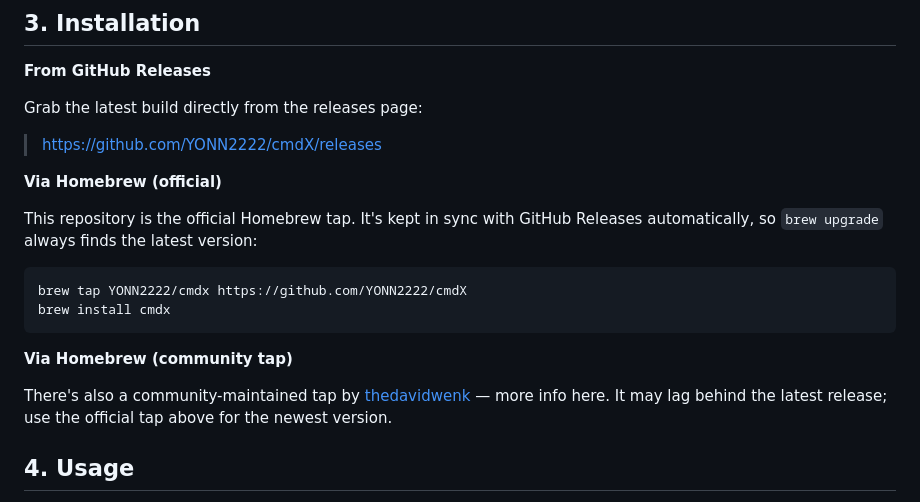
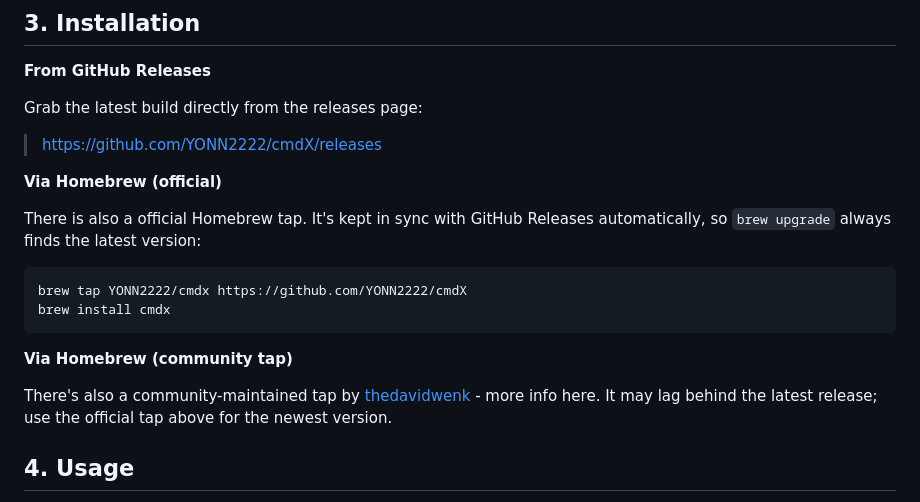
Before and after one commit to YONN2222/cmdX, a Markdown page: README.md, the part around the change. Rendered like a GitHub page.

````diff
--- a/README.md
+++ b/README.md
@@ -47,7 +47,7 @@ Grab the latest build directly from the releases page:
 
 **Via Homebrew (official)**
 
-This repository is the official Homebrew tap. It's kept in sync with GitHub Releases automatically, so `brew upgrade` always finds the latest version:
+There is also a official Homebrew tap. It's kept in sync with GitHub Releases automatically, so `brew upgrade` always finds the latest version:
 
 ```sh
 brew tap YONN2222/cmdx https://github.com/YONN2222/cmdX
@@ -56,7 +56,7 @@ brew install cmdx
 
 **Via Homebrew (community tap)**
 
-There's also a community-maintained tap by [thedavidwenk](https://github.com/thedavidwenk/homebrew-cmdx) — more info here. It may lag behind the latest release; use the official tap above for the newest version.
+There's also a community-maintained tap by [thedavidwenk](https://github.com/thedavidwenk/homebrew-cmdx) - more info here. It may lag behind the latest release; use the official tap above for the newest version.
 
 ## 4. Usage
 
````
